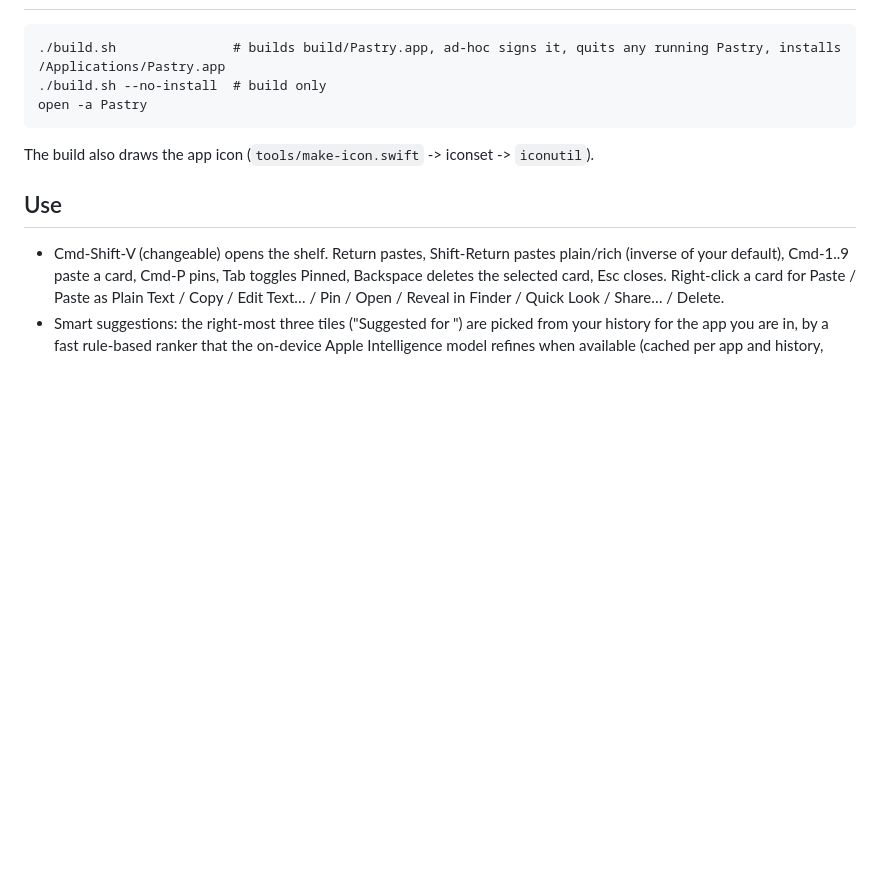
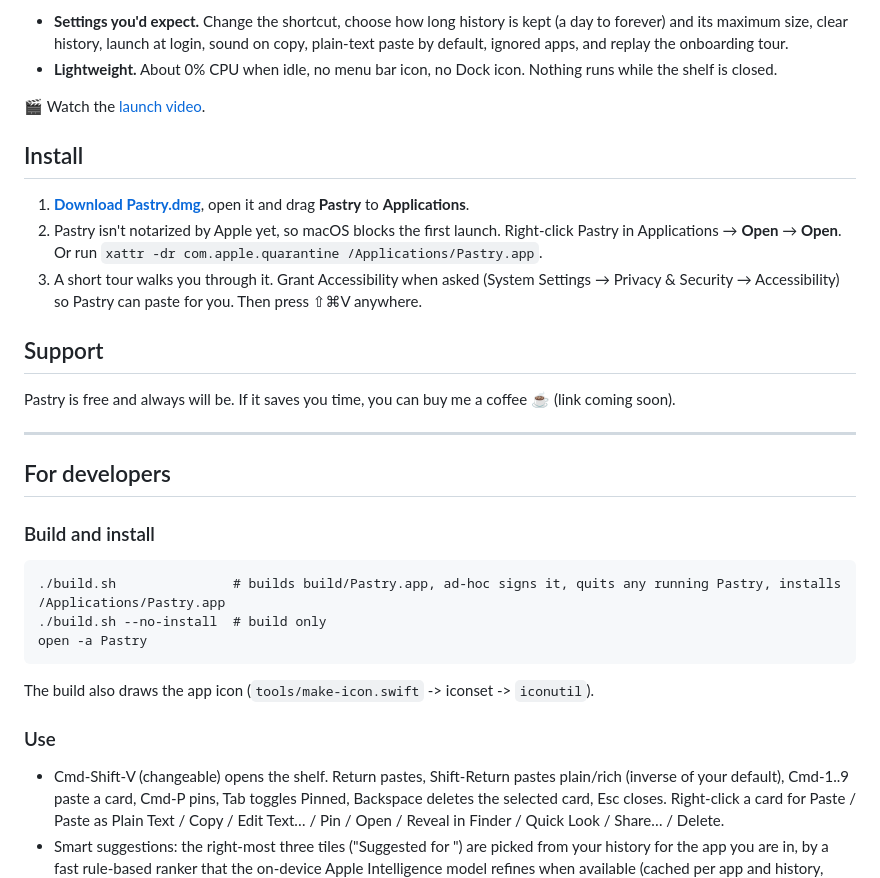
Before and after one commit to mzc6101/pastry, a Markdown page: README.md, the part around one of its changes. GitHub-like rendering; blank space fills up the shorter version.

```diff
--- a/README.md
+++ b/README.md
@@ -11,10 +43,30 @@ A lightweight clipboard-history manager for macOS 14+ with a Liquid Glass shelf
+- **Settings you'd expect.** Change the shortcut, choose how long history is kept (a day to forever) and its maximum size, clear history, launch at login, sound on copy, plain-text paste by default, ignored apps, and replay the onboarding tour.
+- **Lightweight.** About 0% CPU when idle, no menu bar icon, no Dock icon. Nothing runs while the shelf is closed.
+
+🎬 Watch the [launch video](https://github.com/mzc6101/pastry/releases/download/v1.0.0/pastry-launch.mp4).
+
+## Install
+
+1. **[Download Pastry.dmg](https://github.com/mzc6101/pastry/releases/latest/download/Pastry.dmg)**, open it and drag **Pastry** to **Applications**.
+2. Pastry isn't notarized by Apple yet, so macOS blocks the first launch. Right-click Pastry in Applications → **Open** → **Open**. Or run `xattr -dr com.apple.quarantine /Applications/Pastry.app`.
+3. A short tour walks you through it. Grant Accessibility when asked (System Settings → Privacy & Security → Accessibility) so Pastry can paste for you. Then press ⇧⌘V anywhere.
+
+## Support
+
+Pastry is free and always will be. If it saves you time, you can buy me a coffee ☕ (link coming soon).
+
+---
+
+## For developers
+
+### Build and install
     ./build.sh               # builds build/Pastry.app, ad-hoc signs it, quits any running Pastry, installs /Applications/Pastry.app
     ./build.sh --no-install  # build only
     open -a Pastry
 
 The build also draws the app icon (`tools/make-icon.swift` -> iconset -> `iconutil`).
 
-## Use
+### Use
 - Cmd-Shift-V (changeable) opens the shelf. Return pastes, Shift-Return pastes plain/rich (inverse of your default), Cmd-1..9 paste a card, Cmd-P pins, Tab toggles Pinned, Backspace deletes the selected card, Esc closes. Right-click a card for Paste / Paste as Plain Text / Copy / Edit Text… / Pin / Open / Reveal in Finder / Quick Look / Share… / Delete.
 - Smart suggestions: the right-most three tiles ("Suggested for <App>") are picked from your history for the app you are in, by a fast rule-based ranker that the on-device Apple Intelligence model refines when available (cached per app and history, nothing leaves the Mac). Shift-Right jumps to the first tile, Shift-Left returns to history; Cmd-Right also turns suggestions on if they are off; the sparkles button next to the gear (or Settings > General) turns it off. Clicking elsewhere or switching apps closes it.
 - There is no menu bar item. Settings: gear button on the shelf, Cmd-, , or open Pastry again. Quit: Cmd-Q or Settings > General > Quit.
```
Also changed, not shown: other parts of README.md (+41 -9 lines), docs/images/hero.jpg (added), docs/images/keyboard.jpg (added), docs/images/pin.jpg (added), docs/images/private.jpg (added), docs/images/shelf.jpg (added), docs/images/suggestions.jpg (added).
